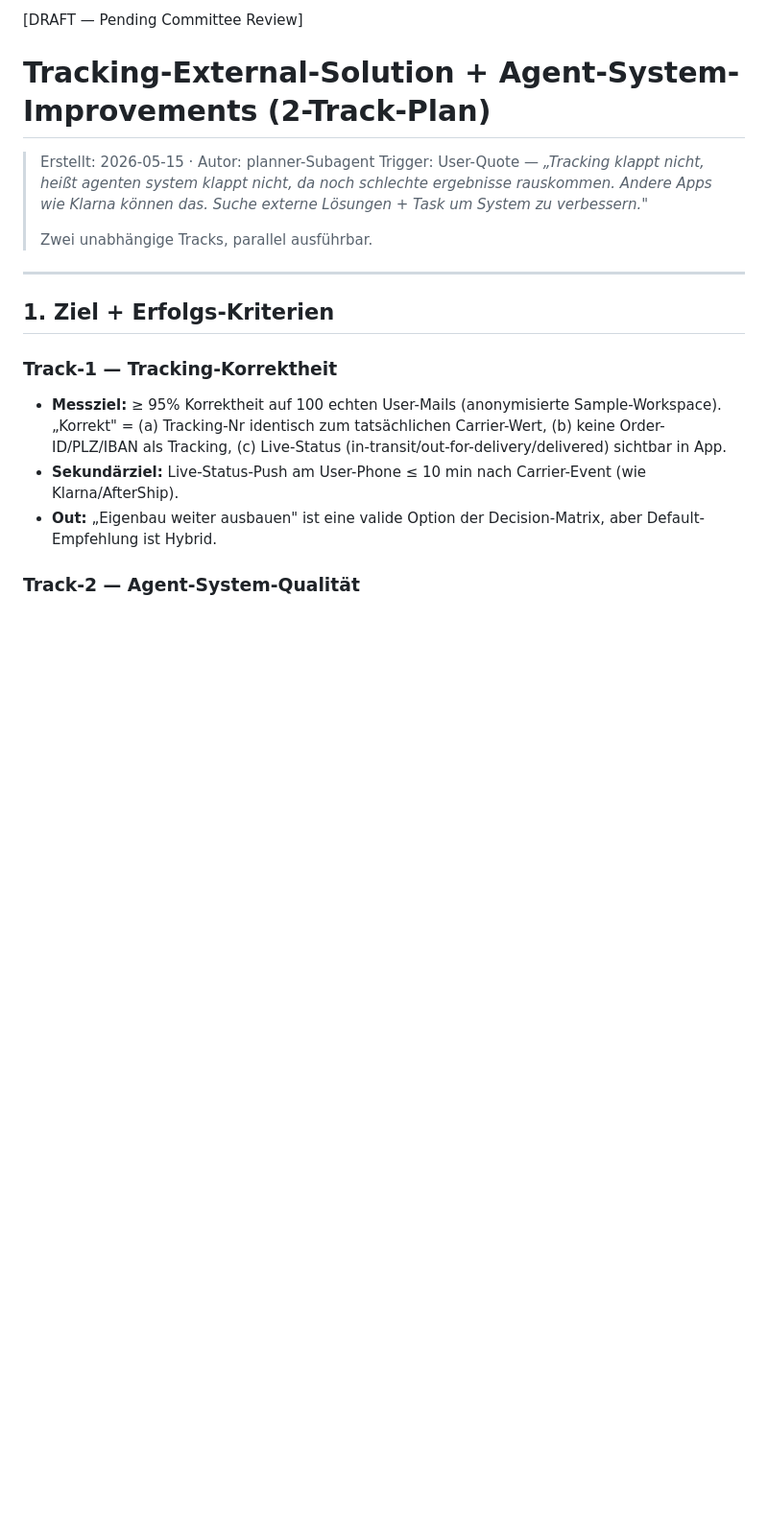
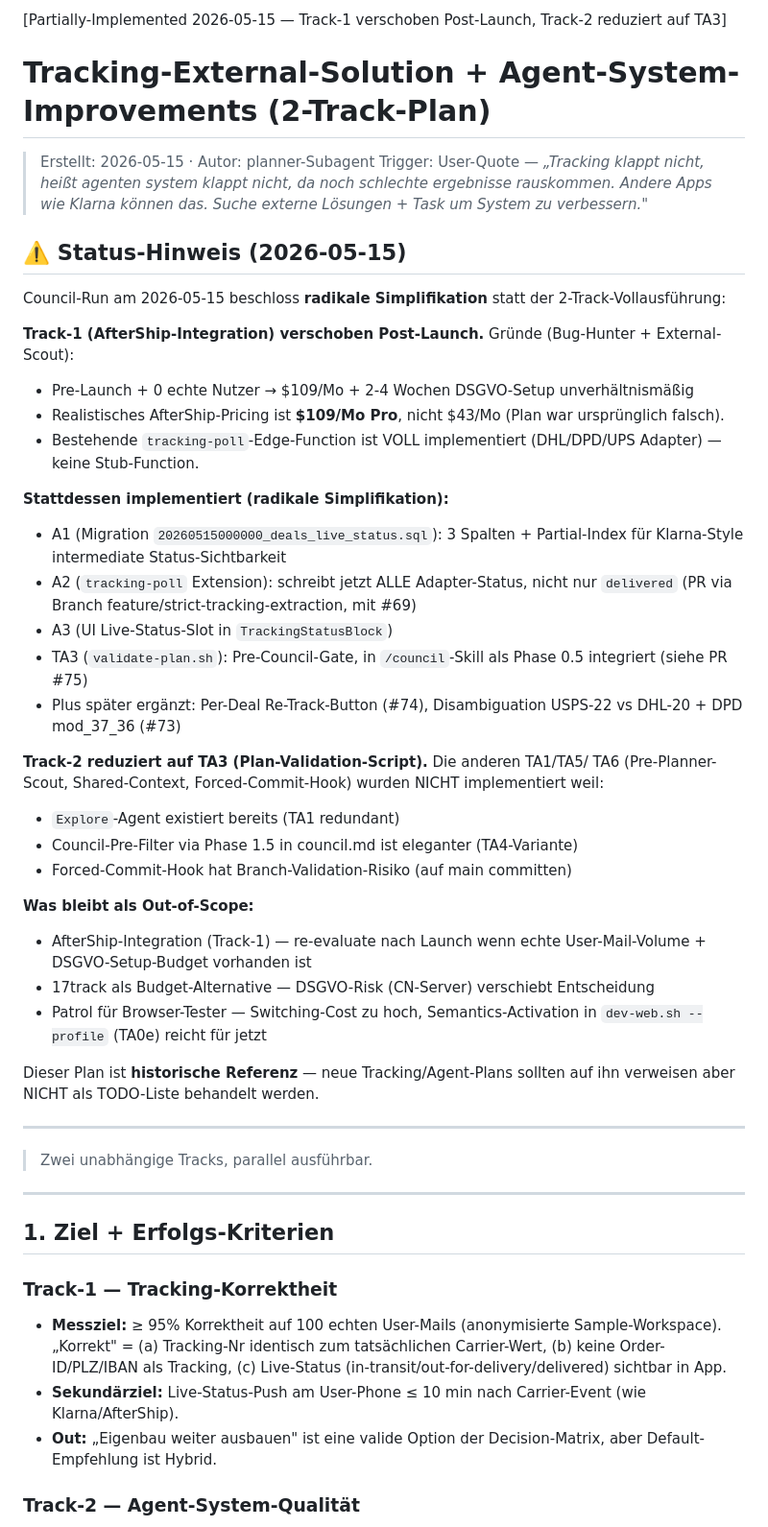
Before and after one commit to KeRaMi-Assistant/inventory_management, a Markdown page: plans/2026-05-15_tracking_external_solution_plus_agent_improvements.md, the part around the change. Shown at 96% size. Rendered like a GitHub page; blank space fills up the shorter version.

```diff
--- a/plans/2026-05-15_tracking_external_solution_plus_agent_improvements.md
+++ b/plans/2026-05-15_tracking_external_solution_plus_agent_improvements.md
@@ -1,10 +1,54 @@
-[DRAFT — Pending Committee Review]
+[Partially-Implemented 2026-05-15 — Track-1 verschoben Post-Launch, Track-2 reduziert auf TA3]
 
 # Tracking-External-Solution + Agent-System-Improvements (2-Track-Plan)
 
 > Erstellt: 2026-05-15 · Autor: planner-Subagent
 > Trigger: User-Quote — _„Tracking klappt nicht, heißt agenten system klappt nicht, da noch schlechte ergebnisse rauskommen. Andere Apps wie Klarna können das. Suche externe Lösungen + Task um System zu verbessern."_
->
+
+## ⚠️ Status-Hinweis (2026-05-15)
+
+Council-Run am 2026-05-15 beschloss **radikale Simplifikation** statt der
+2-Track-Vollausführung:
+
+**Track-1 (AfterShip-Integration) verschoben Post-Launch.**
+Gründe (Bug-Hunter + External-Scout):
+- Pre-Launch + 0 echte Nutzer → $109/Mo + 2-4 Wochen DSGVO-Setup unverhältnismäßig
+- Realistisches AfterShip-Pricing ist **$109/Mo Pro**, nicht $43/Mo (Plan war
+  ursprünglich falsch).
+- Bestehende `tracking-poll`-Edge-Function ist VOLL implementiert (DHL/DPD/UPS
+  Adapter) — keine Stub-Function.
+
+**Stattdessen implementiert (radikale Simplifikation):**
+- A1 (Migration `20260515000000_deals_live_status.sql`): 3 Spalten +
+  Partial-Index für Klarna-Style intermediate Status-Sichtbarkeit
+- A2 (`tracking-poll` Extension): schreibt jetzt ALLE Adapter-Status, nicht
+  nur `delivered` (PR via Branch feature/strict-tracking-extraction, mit #69)
+- A3 (UI Live-Status-Slot in `TrackingStatusBlock`)
+- TA3 (`validate-plan.sh`): Pre-Council-Gate, in `/council`-Skill als Phase
+  0.5 integriert (siehe PR #75)
+- Plus später ergänzt: Per-Deal Re-Track-Button (#74), Disambiguation USPS-22
+  vs DHL-20 + DPD mod_37_36 (#73)
+
+**Track-2 reduziert auf TA3 (Plan-Validation-Script).** Die anderen TA1/TA5/
+TA6 (Pre-Planner-Scout, Shared-Context, Forced-Commit-Hook) wurden NICHT
+implementiert weil:
+- `Explore`-Agent existiert bereits (TA1 redundant)
+- Council-Pre-Filter via Phase 1.5 in council.md ist eleganter (TA4-Variante)
+- Forced-Commit-Hook hat Branch-Validation-Risiko (auf main committen)
+
+**Was bleibt als Out-of-Scope:**
+- AfterShip-Integration (Track-1) — re-evaluate nach Launch wenn echte
+  User-Mail-Volume + DSGVO-Setup-Budget vorhanden ist
+- 17track als Budget-Alternative — DSGVO-Risk (CN-Server) verschiebt
+  Entscheidung
+- Patrol für Browser-Tester — Switching-Cost zu hoch, Semantics-Activation
+  in `dev-web.sh --profile` (TA0e) reicht für jetzt
+
+Dieser Plan ist **historische Referenz** — neue Tracking/Agent-Plans
+sollten auf ihn verweisen aber NICHT als TODO-Liste behandelt werden.
+
+---
+
 > Zwei unabhängige Tracks, parallel ausführbar.
 
 ---
```
Also changed, not shown: .claude/commands/council.md (+81 -0 lines).
